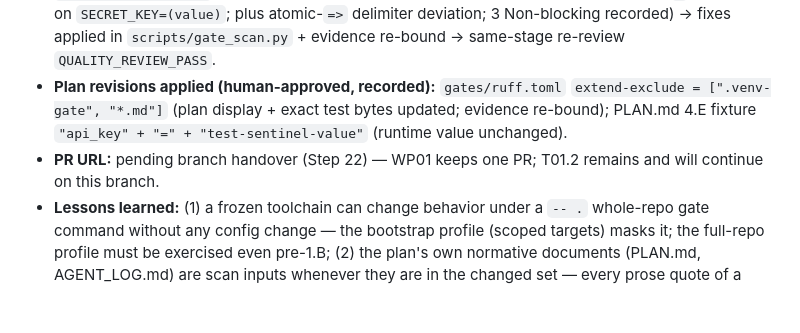
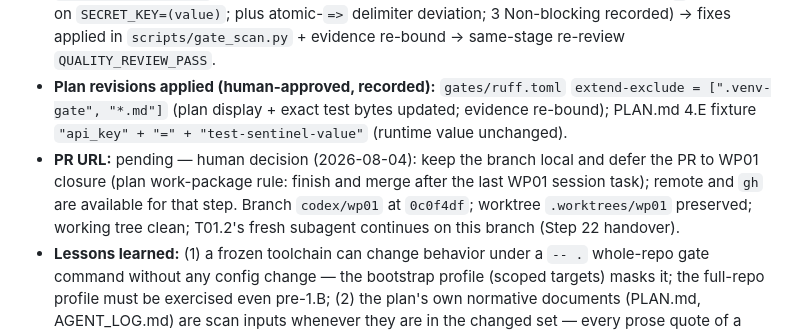
Before and after one commit to ledstevenovo/VesperCode, a Markdown page: AGENT_LOG.md, the part around the change. GitHub-like rendering; blank space fills up the shorter version.

Commit message:
Record T01.1 branch handover decision

```diff
--- a/AGENT_LOG.md
+++ b/AGENT_LOG.md
@@ -846,5 +846,5 @@
 - **Exact commands and results (all observed; full detail in the three entries above):** Python 3.12 probe exit 0; 1.Aa RED exit 1 → six Aa tests OK; bootstrap RED exit 1 → 11 tests OK (incl. lock completeness and evidence round-trip); lock resolve exit 0 (deterministic re-run byte-identical; review ACCEPTED); materialize exit 0; 1.Ac integrity `11 passed`; `GATE_BOOTSTRAP_OFFLINE_V1` all exit 0; 1.B RED exit 4 (declared node-id command; "found no collectors" for the missing evaluator module) → Target `1 passed` → Domain `4 passed`; Step 15 `GATE_OFFLINE_V1` all exit 0.
 - **Two-stage review verdicts:** SPEC review round 1 `SPEC_REVIEW_FAIL` (no Critical; 2 Important: AGENT_LOG fixture literal matched the scan rule, cache/`__pycache__` hygiene; 3 Non-blocking recorded) → fixes applied → same-stage re-review `SPEC_REVIEW_PASS`. Quality review round 1 `QUALITY_REVIEW_FAIL` (1 Important: GENERIC_API_KEY unquoted-value class excluded `(` — fail-open on `SECRET_KEY=(value)`; plus atomic-`=>` delimiter deviation; 3 Non-blocking recorded) → fixes applied in `scripts/gate_scan.py` + evidence re-bound → same-stage re-review `QUALITY_REVIEW_PASS`.
 - **Plan revisions applied (human-approved, recorded):** `gates/ruff.toml` `extend-exclude = [".venv-gate", "*.md"]` (plan display + exact test bytes updated; evidence re-bound); PLAN.md 4.E fixture `"api_key" + "=" + "test-sentinel-value"` (runtime value unchanged).
-- **PR URL:** pending branch handover (Step 22) — WP01 keeps one PR; T01.2 remains and will continue on this branch.
+- **PR URL:** pending — human decision (2026-08-04): keep the branch local and defer the PR to WP01 closure (plan work-package rule: finish and merge after the last WP01 session task); remote and `gh` are available for that step. Branch `codex/wp01` at `0c0f4df`; worktree `.worktrees/wp01` preserved; working tree clean; T01.2's fresh subagent continues on this branch (Step 22 handover).
 - **Lessons learned:** (1) a frozen toolchain can change behavior under a `-- .` whole-repo gate command without any config change — the bootstrap profile (scoped targets) masks it; the full-repo profile must be exercised even pre-1.B; (2) the plan's own normative documents (PLAN.md, AGENT_LOG.md) are scan inputs whenever they are in the changed set — every prose quote of a credential fixture must itself be scan-clean; (3) strict mypy on a test module catches author-side test bugs (unused bindings) as well as implementation typing gaps.
```
